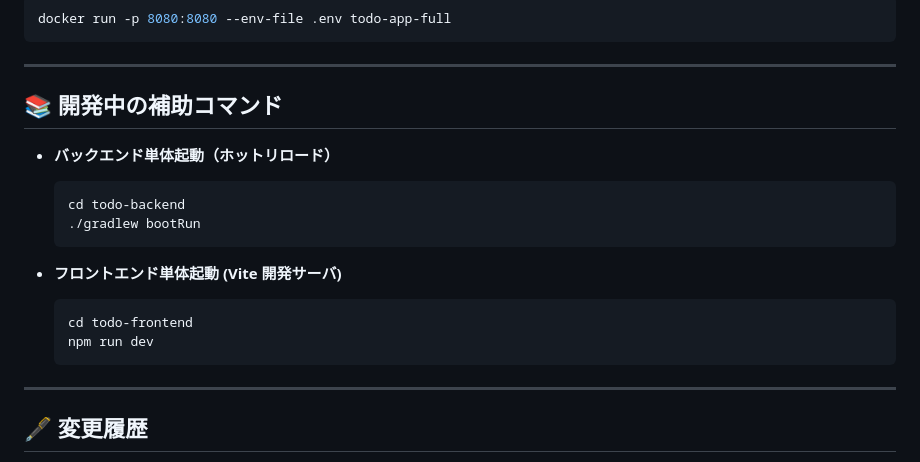
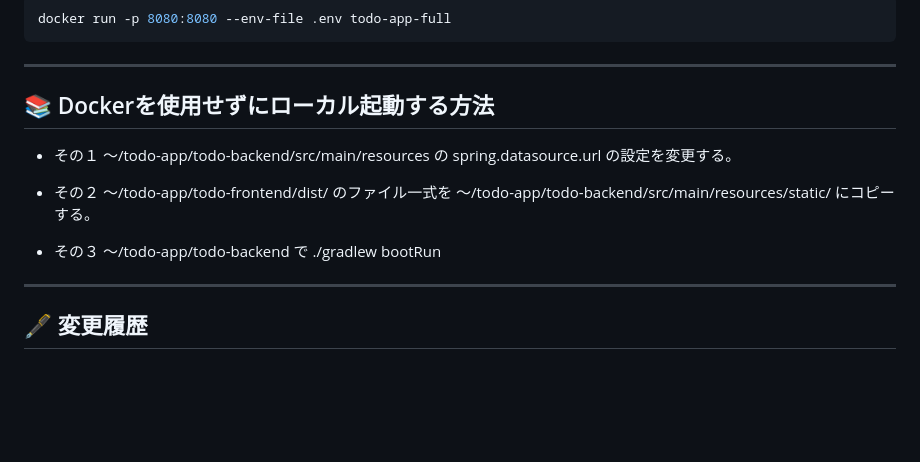
Before and after one commit to kichima-400/todo-app, a Markdown page: README.md, the part around the change. Drawn GitHub-style; blank space fills up the shorter version.

````diff
--- a/README.md
+++ b/README.md
@@ -107,22 +107,23 @@ docker run -p 8080:8080 --env-file .env todo-app-full
 
 ---
 
-## 📚 開発中の補助コマンド
+## 📚 Dockerを使用せずにローカル起動する方法
 
-- **バックエンド単体起動（ホットリロード）**
+- その１
+  ～/todo-app/todo-backend/src/main/resources
+  の
+  spring.datasource.url の設定を変更する。
 
-  ```bash
-  cd todo-backend
+- その２
+  ～/todo-app/todo-frontend/dist/
+  のファイル一式を
+  ～/todo-app/todo-backend/src/main/resources/static/
+  にコピーする。
+
+- その３
+  ～/todo-app/todo-backend
+  で
   ./gradlew bootRun
-  ```
-
-- **フロントエンド単体起動 (Vite 開発サーバ)**
-
-  ```bash
-  cd todo-frontend
-  npm run dev
-  ```
-
 ---
 
 ## 🖋️ 変更履歴
````
